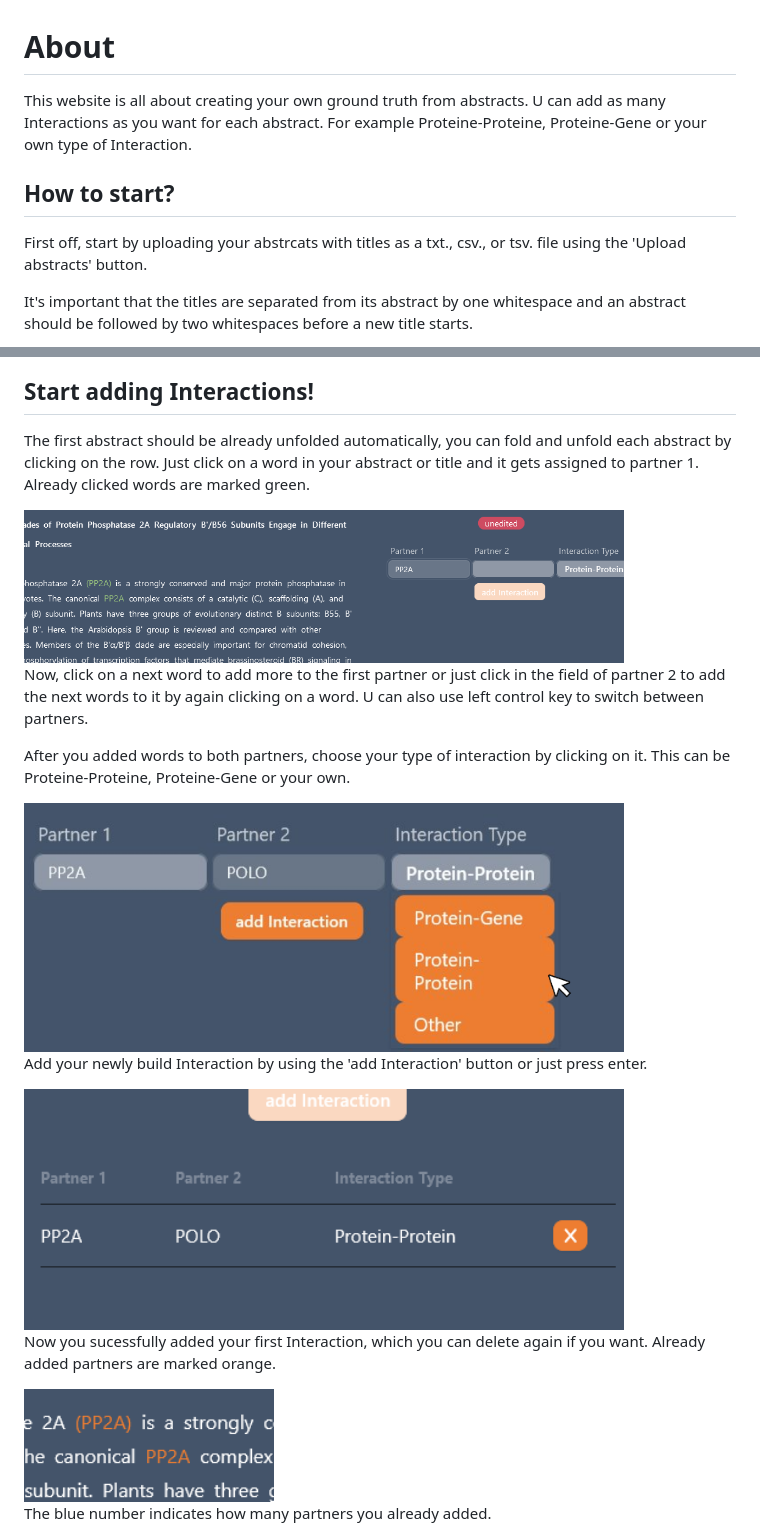
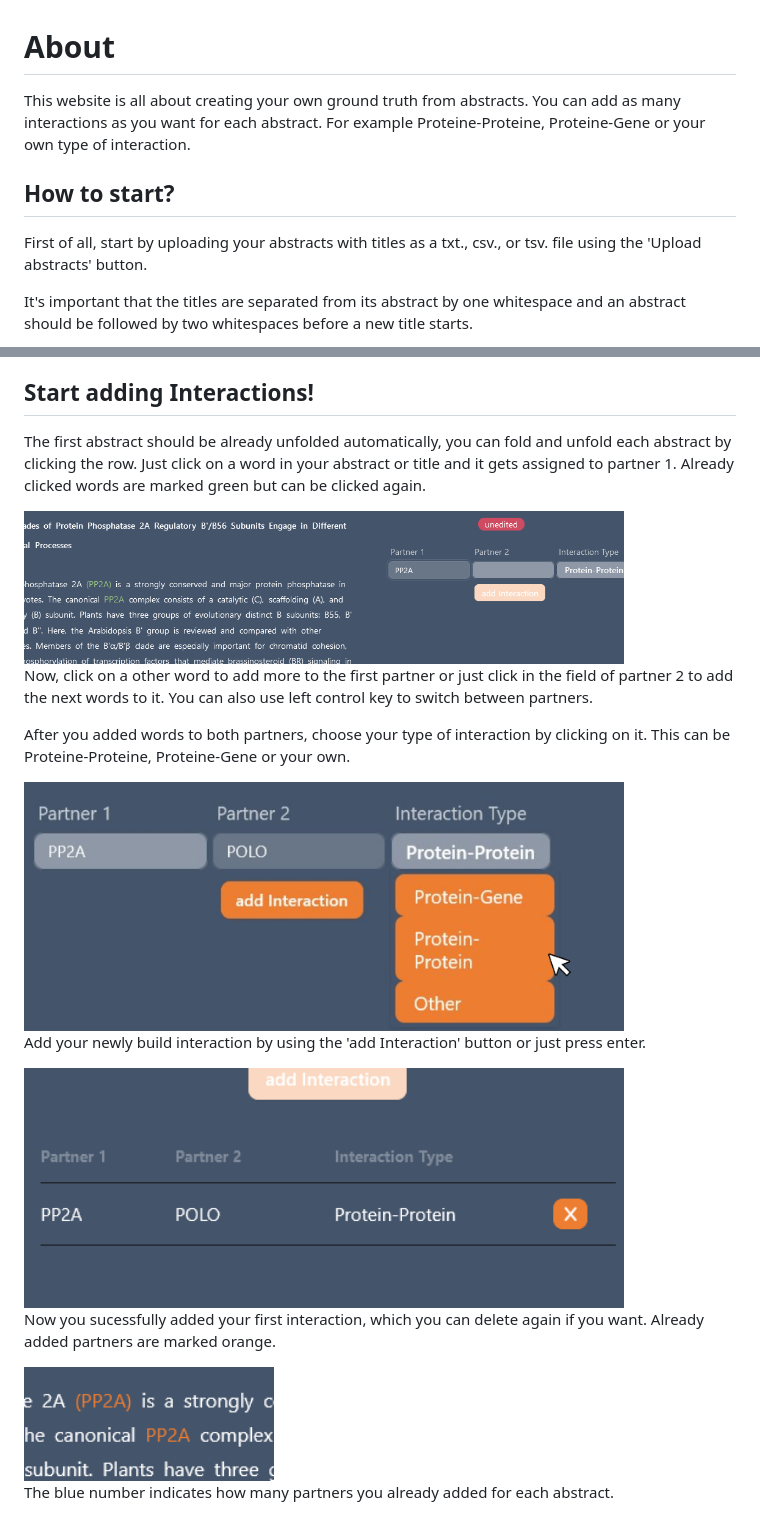
Before and after one commit to Rookabu/Project-GTHelper, a Markdown page: README.md, 2 parts joined by grey strips. Rendered like a GitHub page.

Commit message:
fixed grammar

```diff
--- a/README.md
+++ b/README.md
@@ -1,10 +1,10 @@
 # About
 
-This website is all about creating your own ground truth from abstracts. U can add as many Interactions as you want for each abstract. For example Proteine-Proteine, Proteine-Gene or your own type of Interaction.
+This website is all about creating your own ground truth from abstracts. You can add as many interactions as you want for each abstract. For example Proteine-Proteine, Proteine-Gene or your own type of interaction.
 
 ## How to start?
 
-First off, start by uploading your abstrcats with titles as a txt., csv., or tsv. file using the 'Upload abstracts' button.
+First of all, start by uploading your abstracts with titles as a txt., csv., or tsv. file using the 'Upload abstracts' button.
 
 It's important that the titles are separated from its abstract by one whitespace and an abstract should be followed by two whitespaces before a new title starts.
 
@@ -14,25 +14,25 @@ After a quick load your abstracts should be shown in a table.
 
 ## Start adding Interactions!
 
-The first abstract should be already unfolded automatically, you can fold and unfold each abstract by clicking on the row. Just click on a word in your abstract or title and it gets assigned to partner 1. Already clicked words are marked green.
+The first abstract should be already unfolded automatically, you can fold and unfold each abstract by clicking the row. Just click on a word in your abstract or title and it gets assigned to partner 1. Already clicked words are marked green but can be clicked again.
 
 <img src= "image-1.png" width="600">
 
-Now, click on a next word to add more to the first partner or just click in the field of partner 2 to add the next words to it by again clicking on a word. U can also use left control key to switch between partners.
+Now, click on a other word to add more to the first partner or just click in the field of partner 2 to add the next words to it. You can also use left control key to switch between partners.
 
 After you added words to both partners, choose your type of interaction by clicking on it. This can be Proteine-Proteine, Proteine-Gene or your own.
 
 <img src= "image-8.png" width="600">
 
-Add your newly build Interaction by using the 'add Interaction' button or just press enter.
+Add your newly build interaction by using the 'add Interaction' button or just press enter.
 
 <img src= "image-3.png" width="600">
 
-Now you sucessfully added your first Interaction, which you can delete again if you want. Already added partners are marked orange.
+Now you sucessfully added your first interaction, which you can delete again if you want. Already added partners are marked orange.
 
 <img src= "image-7.png" width="250">
 
-The blue number indicates how many partners you already added.
+The blue number indicates how many partners you already added for each abstract.
 
 <img src= "image-4.png" width="250">
 
```
